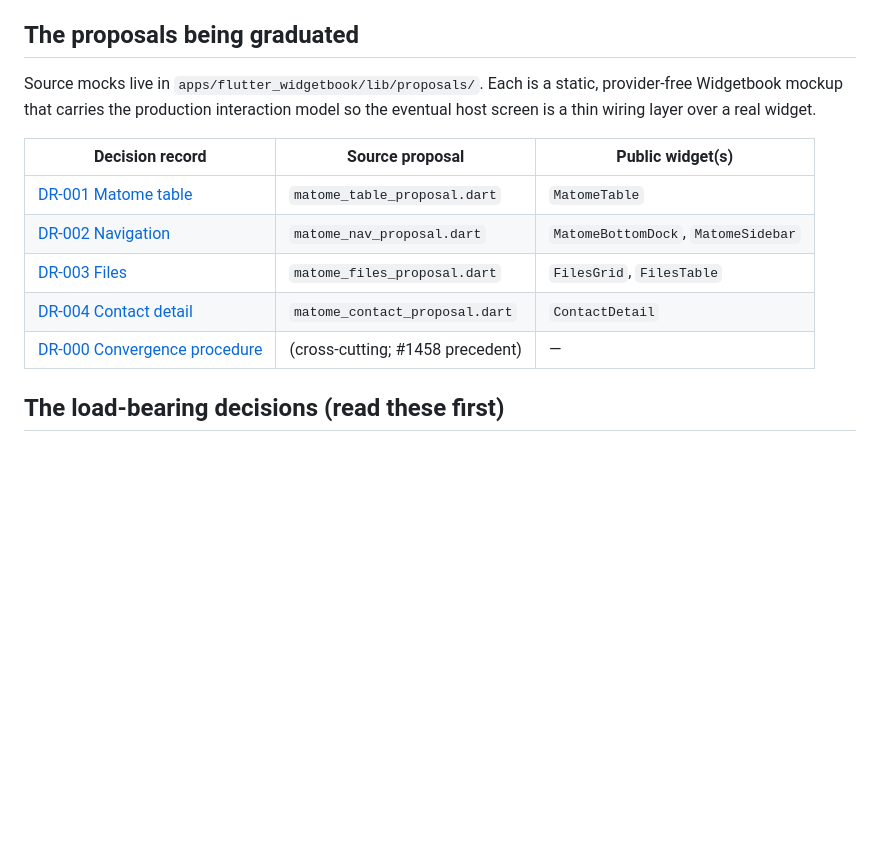
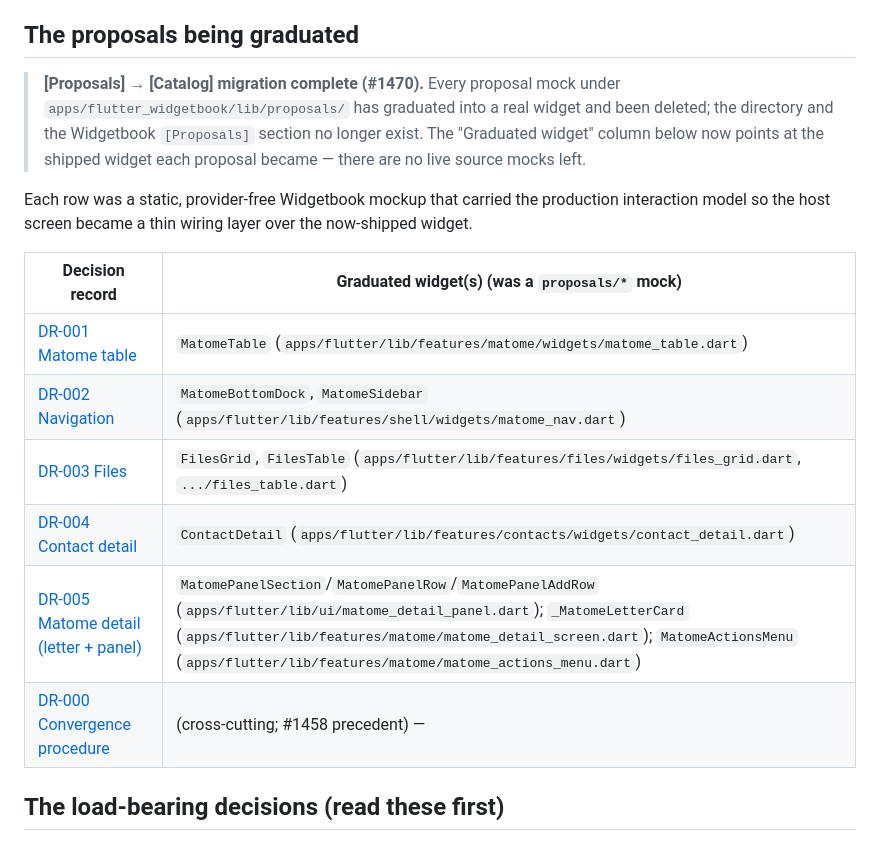
Before and after one commit to matome-org/matome-app, a Markdown page: .docs/design/README.md, the part around one of its changes. Rendered like a GitHub page; blank space fills up the shorter version.

```diff
--- a/.docs/design/README.md
+++ b/.docs/design/README.md
@@ -14,17 +14,24 @@ graduation task back to the owner-approved decision it implements.
 
 ## The proposals being graduated
 
-Source mocks live in `apps/flutter_widgetbook/lib/proposals/`. Each is a static,
-provider-free Widgetbook mockup that carries the production interaction model so
-the eventual host screen is a thin wiring layer over a real widget.
+> **[Proposals] → [Catalog] migration complete (#1470).** Every proposal mock
+> under `apps/flutter_widgetbook/lib/proposals/` has graduated into a real
+> widget and been deleted; the directory and the Widgetbook `[Proposals]`
+> section no longer exist. The "Graduated widget" column below now points at the
+> shipped widget each proposal became — there are no live source mocks left.
 
-| Decision record | Source proposal | Public widget(s) |
-| --- | --- | --- |
-| [DR-001 Matome table](./DR-001-matome-table.md) | `matome_table_proposal.dart` | `MatomeTable` |
-| [DR-002 Navigation](./DR-002-navigation.md) | `matome_nav_proposal.dart` | `MatomeBottomDock`, `MatomeSidebar` |
-| [DR-003 Files](./DR-003-files.md) | `matome_files_proposal.dart` | `FilesGrid`, `FilesTable` |
-| [DR-004 Contact detail](./DR-004-contact-detail.md) | `matome_contact_proposal.dart` | `ContactDetail` |
-| [DR-000 Convergence procedure](./DR-000-convergence-procedure.md) | (cross-cutting; #1458 precedent) | — |
+Each row was a static, provider-free Widgetbook mockup that carried the
+production interaction model so the host screen became a thin wiring layer over
+the now-shipped widget.
+
+| Decision record | Graduated widget(s) (was a `proposals/*` mock) |
+| --- | --- |
+| [DR-001 Matome table](./DR-001-matome-table.md) | `MatomeTable` (`apps/flutter/lib/features/matome/widgets/matome_table.dart`) |
+| [DR-002 Navigation](./DR-002-navigation.md) | `MatomeBottomDock`, `MatomeSidebar` (`apps/flutter/lib/features/shell/widgets/matome_nav.dart`) |
+| [DR-003 Files](./DR-003-files.md) | `FilesGrid`, `FilesTable` (`apps/flutter/lib/features/files/widgets/files_grid.dart`, `.../files_table.dart`) |
+| [DR-004 Contact detail](./DR-004-contact-detail.md) | `ContactDetail` (`apps/flutter/lib/features/contacts/widgets/contact_detail.dart`) |
+| [DR-005 Matome detail (letter + panel)](./DR-005-matome-detail-panel.md) | `MatomePanelSection`/`MatomePanelRow`/`MatomePanelAddRow` (`apps/flutter/lib/ui/matome_detail_panel.dart`); `_MatomeLetterCard` (`apps/flutter/lib/features/matome/matome_detail_screen.dart`); `MatomeActionsMenu` (`apps/flutter/lib/features/matome/matome_actions_menu.dart`) |
+| [DR-000 Convergence procedure](./DR-000-convergence-procedure.md) | (cross-cutting; #1458 precedent) — |
 
 ## The load-bearing decisions (read these first)
 
```
Also changed, not shown: other parts of .docs/design/README.md (+19 -15 lines).
